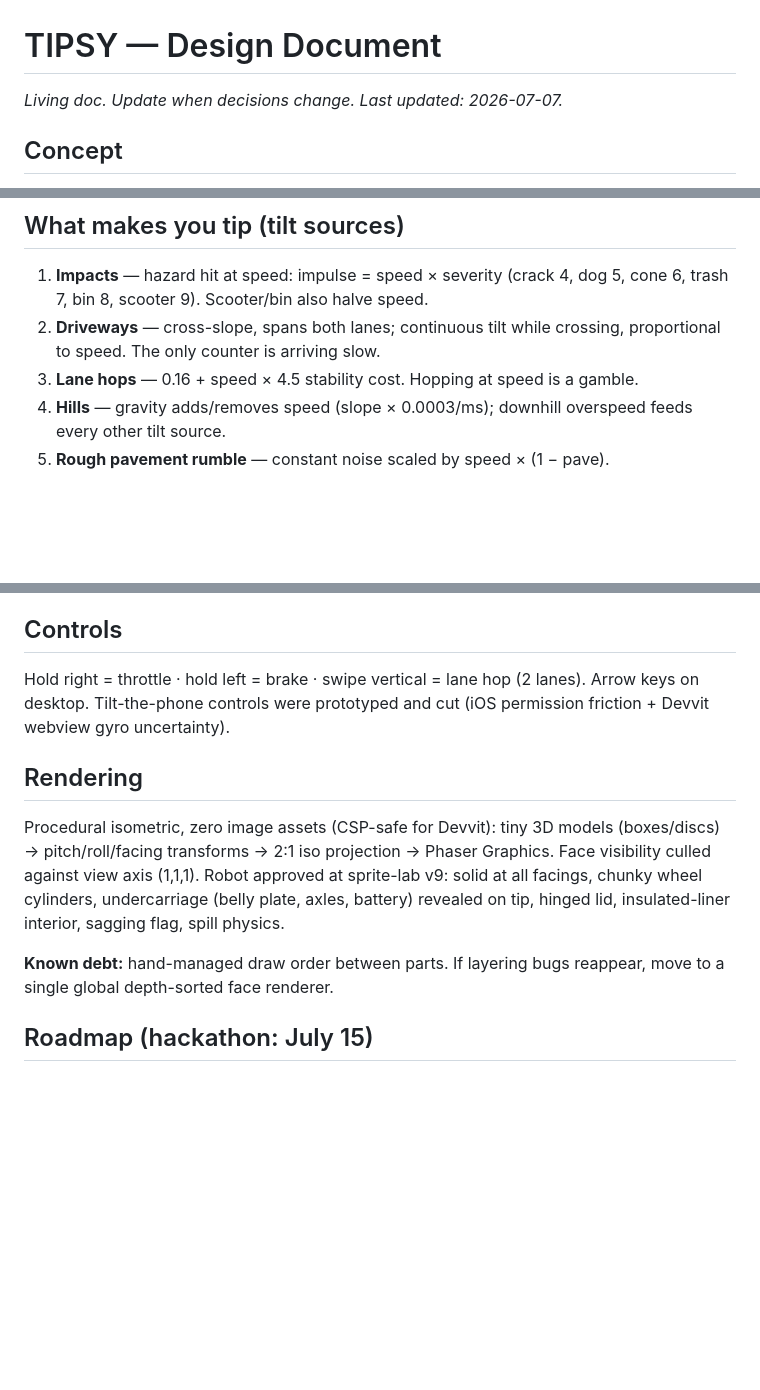
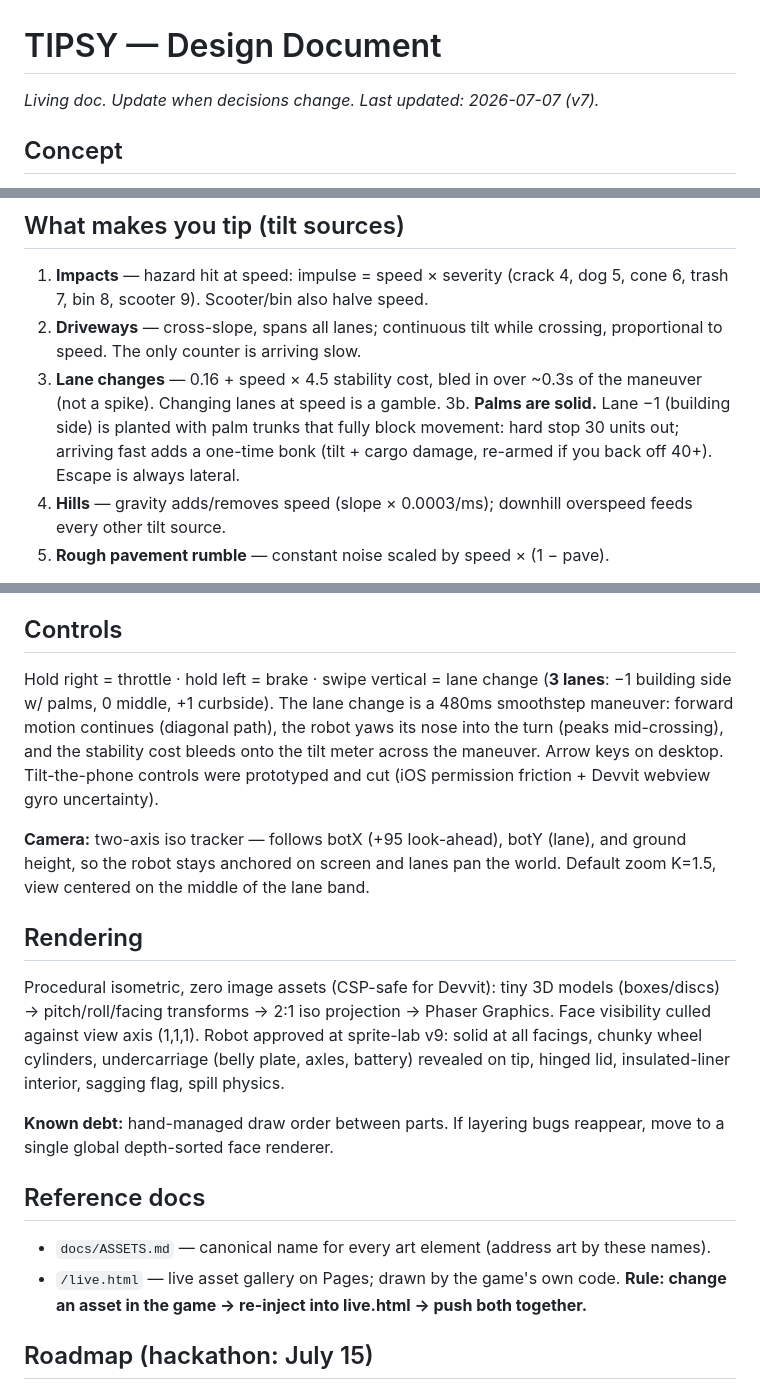
Before and after one commit to Cal-Starfur/Tipsy, a Markdown page: docs/DESIGN.md, 3 parts joined by grey strips. Drawn GitHub-style; blank space fills up the shorter version.

Commit message:
docs: DESIGN.md updated for v7 systems + gallery sync rule

```diff
--- a/docs/DESIGN.md
+++ b/docs/DESIGN.md
@@ -1,6 +1,6 @@
 # TIPSY — Design Document
 
-*Living doc. Update when decisions change. Last updated: 2026-07-07.*
+*Living doc. Update when decisions change. Last updated: 2026-07-07 (v7).*
 
 ## Concept
 
@@ -38,9 +38,13 @@ street-name pool. Roster lives in `game/index.html` (`HOODS`).
 
 1. **Impacts** — hazard hit at speed: impulse = speed × severity
    (crack 4, dog 5, cone 6, trash 7, bin 8, scooter 9). Scooter/bin also halve speed.
-2. **Driveways** — cross-slope, spans both lanes; continuous tilt while crossing,
+2. **Driveways** — cross-slope, spans all lanes; continuous tilt while crossing,
    proportional to speed. The only counter is arriving slow.
-3. **Lane hops** — 0.16 + speed × 4.5 stability cost. Hopping at speed is a gamble.
+3. **Lane changes** — 0.16 + speed × 4.5 stability cost, bled in over ~0.3s of the
+   maneuver (not a spike). Changing lanes at speed is a gamble.
+3b. **Palms are solid.** Lane −1 (building side) is planted with palm trunks that
+   fully block movement: hard stop 30 units out; arriving fast adds a one-time bonk
+   (tilt + cargo damage, re-armed if you back off 40+). Escape is always lateral.
 4. **Hills** — gravity adds/removes speed (slope × 0.0003/ms); downhill overspeed
    feeds every other tilt source.
 5. **Rough pavement rumble** — constant noise scaled by speed × (1 − pave).
@@ -57,9 +61,17 @@ Tilt spring-returns (decay 0.0021/ms). |tilt| ≥ 1 → tipped.
 
 ## Controls
 
-Hold right = throttle · hold left = brake · swipe vertical = lane hop (2 lanes).
+Hold right = throttle · hold left = brake · swipe vertical = lane change
+(**3 lanes**: −1 building side w/ palms, 0 middle, +1 curbside).
+The lane change is a 480ms smoothstep maneuver: forward motion continues
+(diagonal path), the robot yaws its nose into the turn (peaks mid-crossing),
+and the stability cost bleeds onto the tilt meter across the maneuver.
 Arrow keys on desktop. Tilt-the-phone controls were prototyped and cut
 (iOS permission friction + Devvit webview gyro uncertainty).
+
+**Camera:** two-axis iso tracker — follows botX (+95 look-ahead), botY (lane), and
+ground height, so the robot stays anchored on screen and lanes pan the world.
+Default zoom K=1.5, view centered on the middle of the lane band.
 
 ## Rendering
 
@@ -72,6 +84,12 @@ insulated-liner interior, sagging flag, spill physics.
 
 **Known debt:** hand-managed draw order between parts. If layering bugs reappear,
 move to a single global depth-sorted face renderer.
+
+## Reference docs
+
+- `docs/ASSETS.md` — canonical name for every art element (address art by these names).
+- `/live.html` — live asset gallery on Pages; drawn by the game's own code.
+  **Rule: change an asset in the game → re-inject into live.html → push both together.**
 
 ## Roadmap (hackathon: July 15)
 
```
